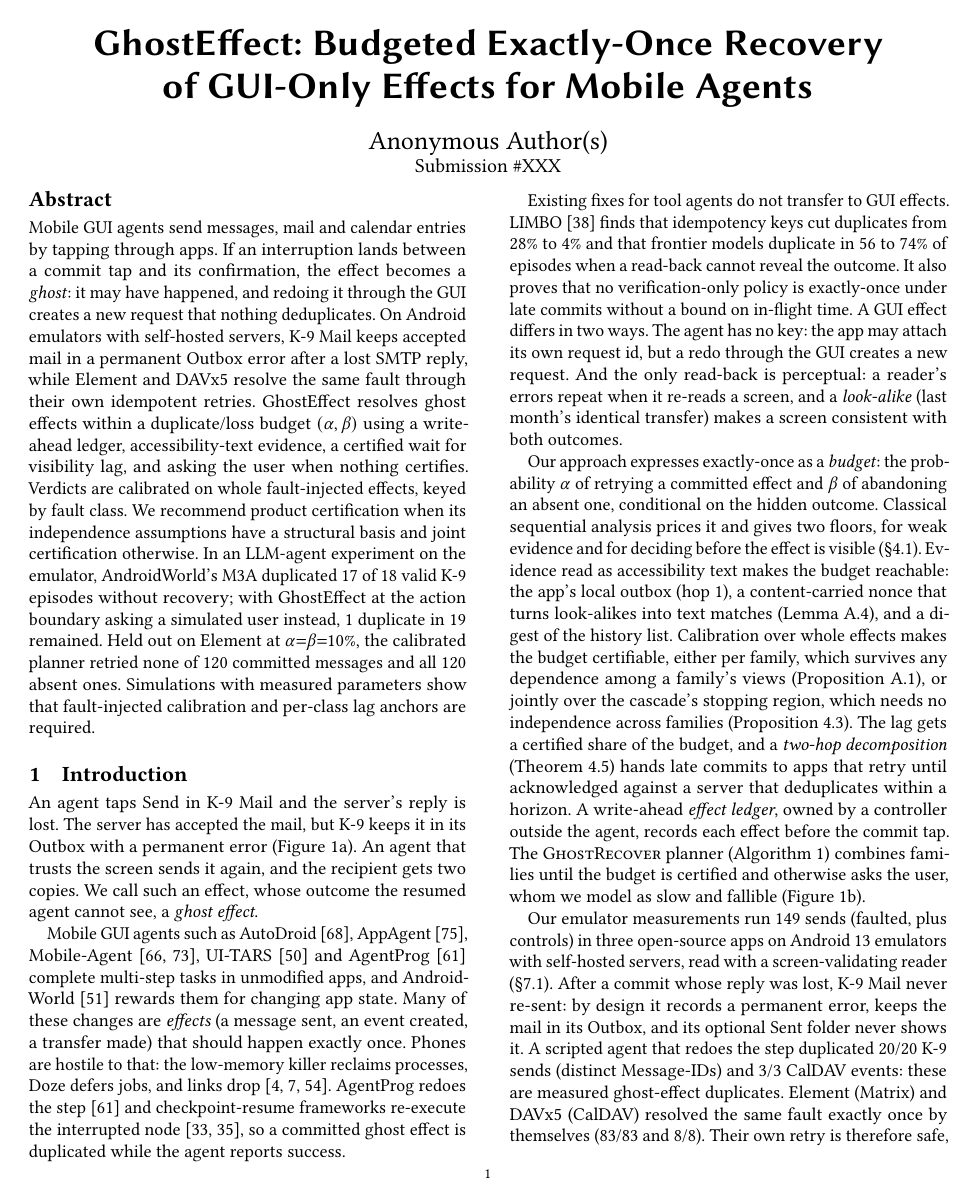
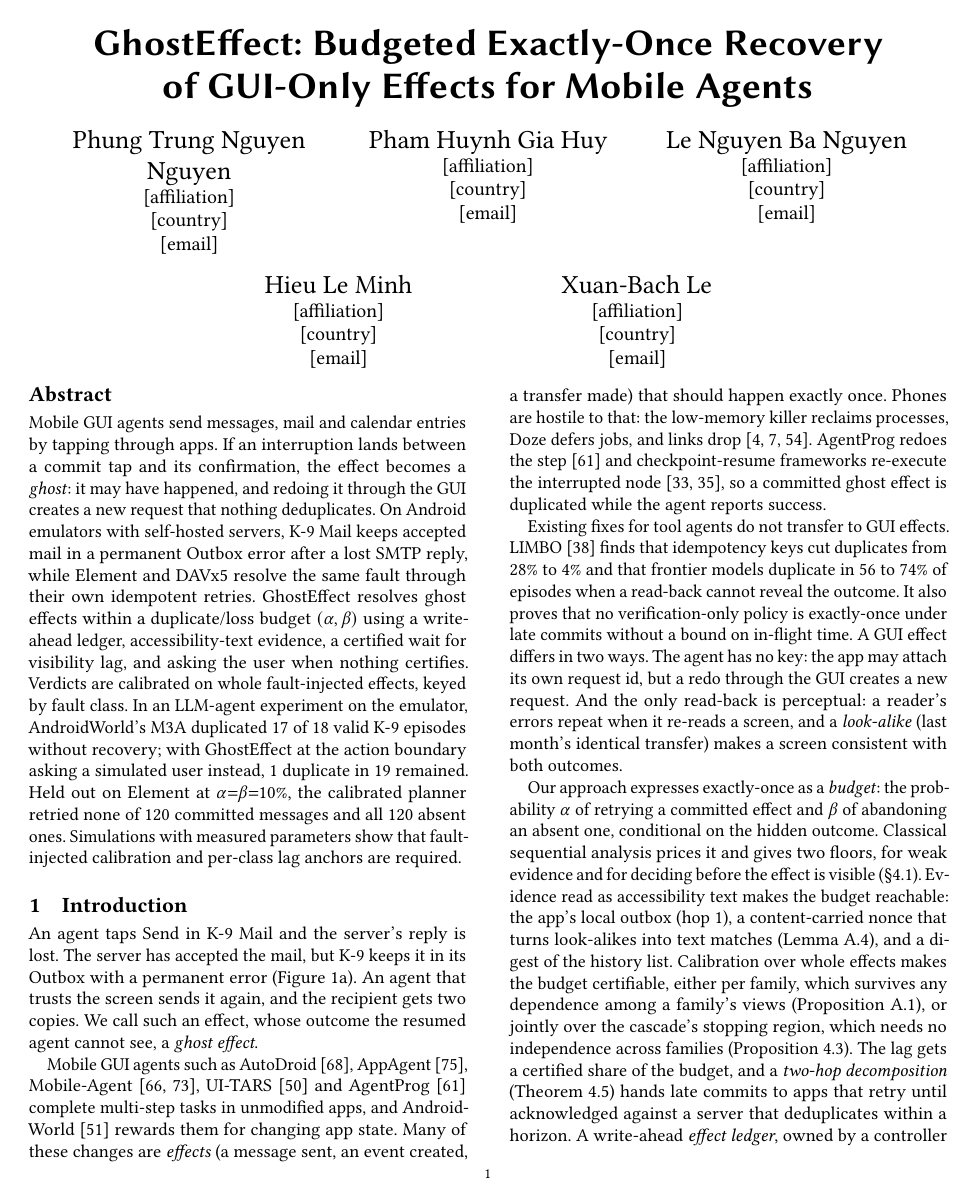
Before and after one commit to huypham-cse/P03-ghosteffect, a LaTeX paper (manuscript/main.tex, which reads manuscript/sections/00-abstract.tex): page 1 of 28. Compiled offline with pdfLaTeX.

Commit message:
paper: add the five authors with ORCIDs (single-blind)
Author order and ORCIDs from the team lead. Affiliations, countries and
emails are still [placeholders]. The taller title block pushed the last
two Conclusion lines to page 13, so the abstract drops the product/joint
recommendation (kept in the Conclusion); the body ends on page 12 again
with about three references of slack.

Co-Authored-By: Claude Opus 5.5 <noreply@anthropic.com>

```diff
--- a/manuscript/main.tex
+++ b/manuscript/main.tex
@@ -41,8 +41,31 @@
 
 \title{GhostEffect: Budgeted Exactly-Once Recovery\\ of GUI-Only Effects for Mobile Agents}
 
-\author{Anonymous Author(s)}
-\affiliation{\institution{Submission \#XXX}\country{}}
+% Author order and ORCIDs given by the team lead on 24/11/2026. Affiliations and emails still to fill ([...]).
+\author{Phung Trung Nguyen Nguyen}
+\orcid{0009-0004-8643-4172}
+\affiliation{\institution{[affiliation]}\country{[country]}}
+\email{[email]}
+
+\author{Pham Huynh Gia Huy}
+\orcid{0009-0003-3212-1392}
+\affiliation{\institution{[affiliation]}\country{[country]}}
+\email{[email]}
+
+\author{Le Nguyen Ba Nguyen}
+\orcid{0009-0007-0053-9443}
+\affiliation{\institution{[affiliation]}\country{[country]}}
+\email{[email]}
+
+\author{Hieu Le Minh}
+\orcid{0009-0003-9199-7677}
+\affiliation{\institution{[affiliation]}\country{[country]}}
+\email{[email]}
+
+\author{Xuan-Bach Le}
+\orcid{0009-0003-6848-5403}
+\affiliation{\institution{[affiliation]}\country{[country]}}
+\email{[email]}
 
 \input{sections/00-abstract}
 \maketitle
--- a/manuscript/sections/00-abstract.tex
+++ b/manuscript/sections/00-abstract.tex
@@ -1,7 +1,6 @@
 \begin{abstract}
 Mobile GUI agents send messages, mail and calendar entries by tapping through apps. If an interruption lands between a commit tap and its confirmation, the effect becomes a \emph{ghost}: it may have happened, and redoing it through the GUI creates a new request that nothing deduplicates. On Android emulators with self-hosted servers, K-9~Mail keeps accepted mail in a permanent Outbox error after a lost SMTP reply, while Element and DAVx5 resolve the same fault through their
 own idempotent retries. \sys resolves ghost effects within a duplicate/loss budget $(\alpha,\beta)$ using a write-ahead ledger, accessibility-text evidence, a certified wait
-for visibility lag, and asking the user when nothing certifies. Verdicts are calibrated on whole fault-injected effects, keyed by fault class. We recommend product certification when
-its independence assumptions have a structural basis and joint certification otherwise. In an LLM-agent experiment on the emulator, AndroidWorld's M3A duplicated \AgentDupN{} of
+for visibility lag, and asking the user when nothing certifies. Verdicts are calibrated on whole fault-injected effects, keyed by fault class. In an LLM-agent experiment on the emulator, AndroidWorld's M3A duplicated \AgentDupN{} of
 \AgentValidN{} valid K-9 episodes without recovery; with \sys at the action boundary asking a simulated user instead, \AgentGuardDupN{} duplicate in \AgentGuardValidN{} remained. Held out on Element at $\alpha{=}\beta{=}\RealPlanAlphaPct\%$, the calibrated planner retried none of \RealElPlanCommittedN{} committed messages and all \RealElPlanRetryAbsent{} absent ones. Simulations with measured parameters show that fault-injected calibration and per-class lag anchors are required.
 \end{abstract}
```
Also changed, not shown: manuscript/main.pdf.
